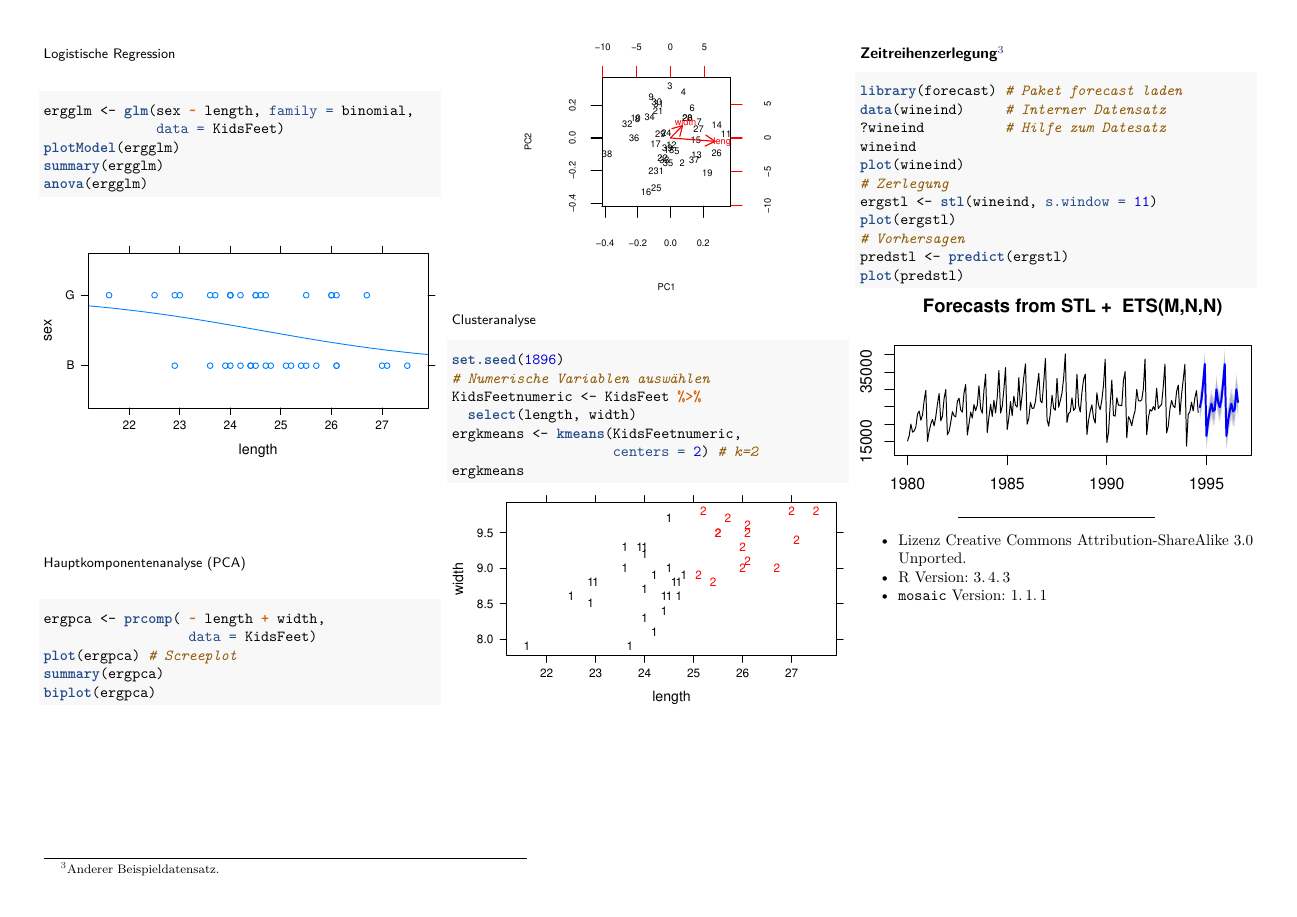
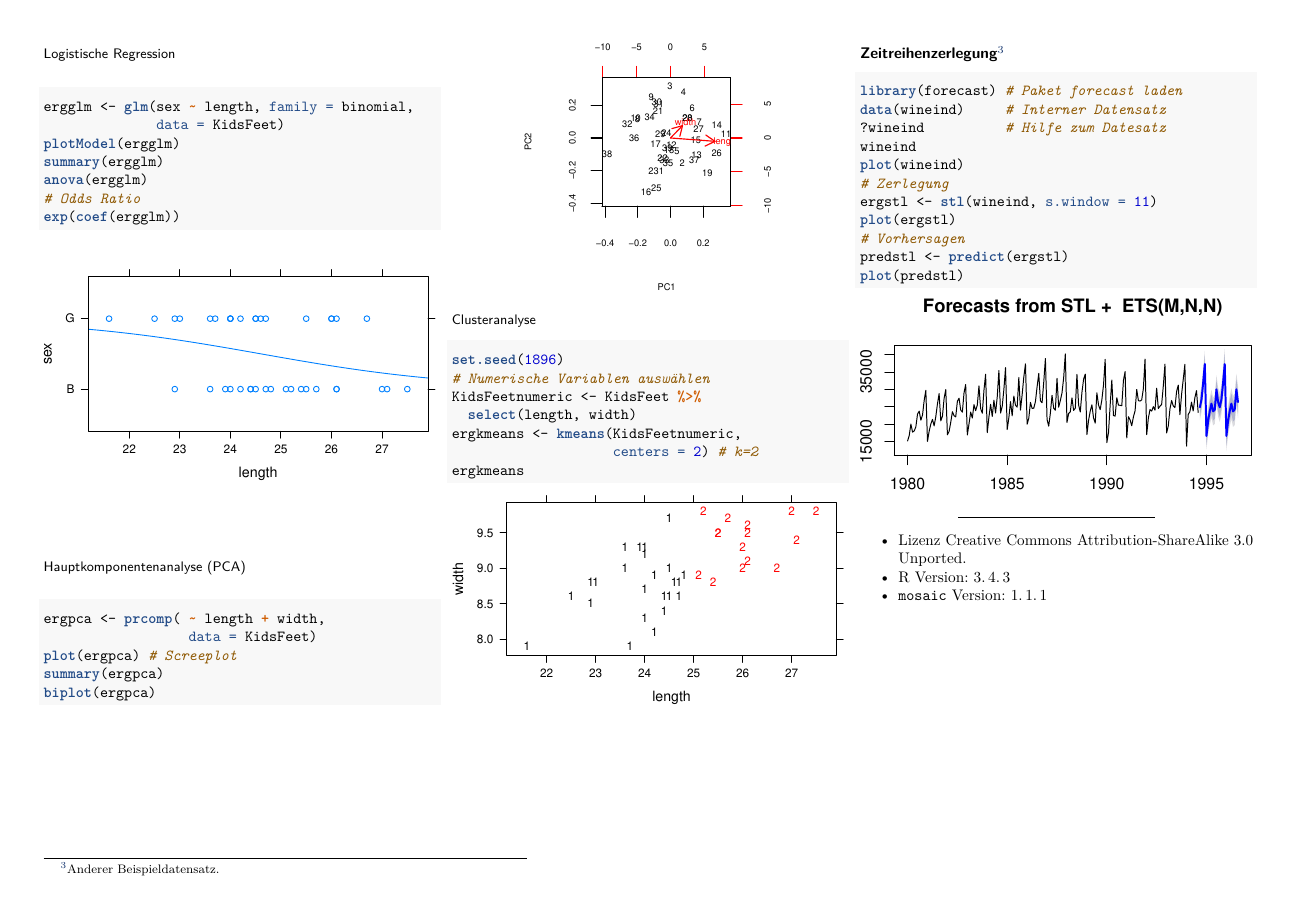
Before and after one commit to FOM-ifes/DA-R-Cheatsheet, an R Markdown document (Cheatsheet-DA-R.Rmd): page 3 of 3. The pictures show the output file Cheatsheet-DA-R.pdf that the author committed with the source.

Commit message:
OR ergänzt.

````diff
--- a/Cheatsheet-DA-R.Rmd
+++ b/Cheatsheet-DA-R.Rmd
@@ -238,6 +238,8 @@ ergglm <- glm(sex ~ length, family = binomial,
 plotModel(ergglm)
 summary(ergglm)
 anova(ergglm)
+# Odds Ratio
+exp(coef(ergglm))
 ```
 ```{r, echo=FALSE}
 ergglm <- glm(sex ~ length, family = binomial,
````
Also changed, not shown: Cheatsheet-DA-R.pdf.
